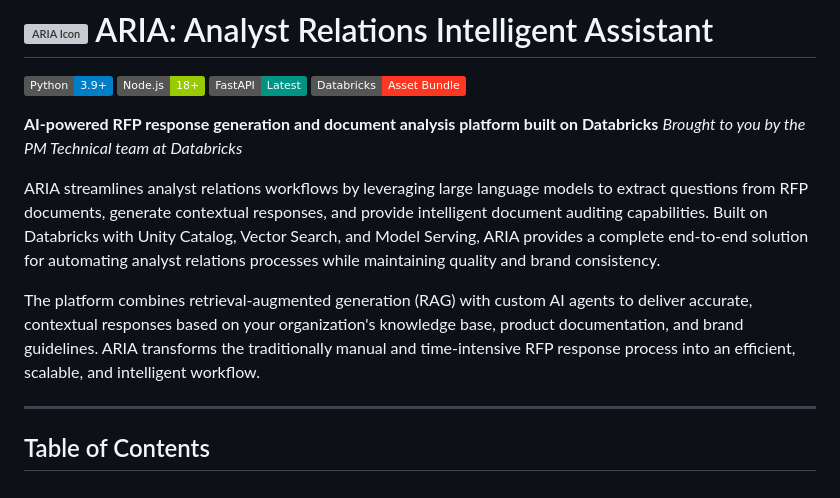
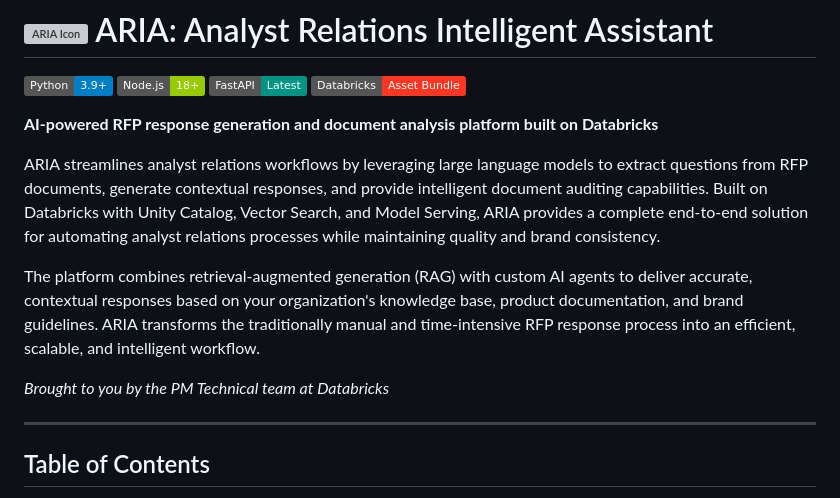
Before and after one commit to RafiKurlansik/aria-accelerator, a Markdown page: README.md, the part around the change. Drawn GitHub-style; badges without logos; grey boxes are pictures that could not be loaded.

Commit message:
README: Correctly position credit to PM Technical team at Databricks

```diff
--- a/README.md
+++ b/README.md
@@ -6,11 +6,12 @@
 ![Databricks](https://img.shields.io/badge/Databricks-Asset%20Bundle-FF3621.svg)
 
 **AI-powered RFP response generation and document analysis platform built on Databricks**
-_Brought to you by the PM Technical team at Databricks_
 
 ARIA streamlines analyst relations workflows by leveraging large language models to extract questions from RFP documents, generate contextual responses, and provide intelligent document auditing capabilities. Built on Databricks with Unity Catalog, Vector Search, and Model Serving, ARIA provides a complete end-to-end solution for automating analyst relations processes while maintaining quality and brand consistency.
 
 The platform combines retrieval-augmented generation (RAG) with custom AI agents to deliver accurate, contextual responses based on your organization's knowledge base, product documentation, and brand guidelines. ARIA transforms the traditionally manual and time-intensive RFP response process into an efficient, scalable, and intelligent workflow.
+
+_Brought to you by the PM Technical team at Databricks_
 
 ---
 
```
